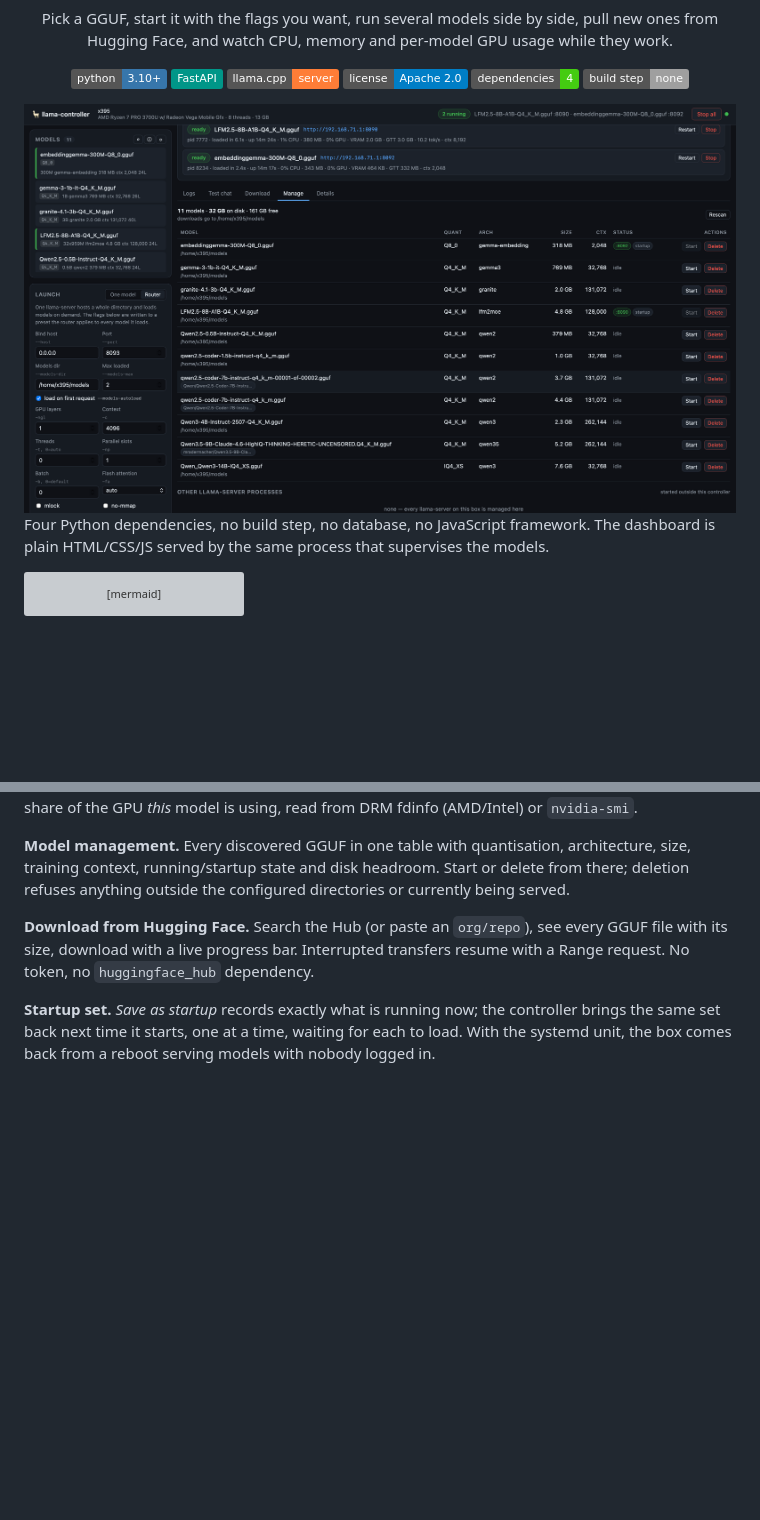
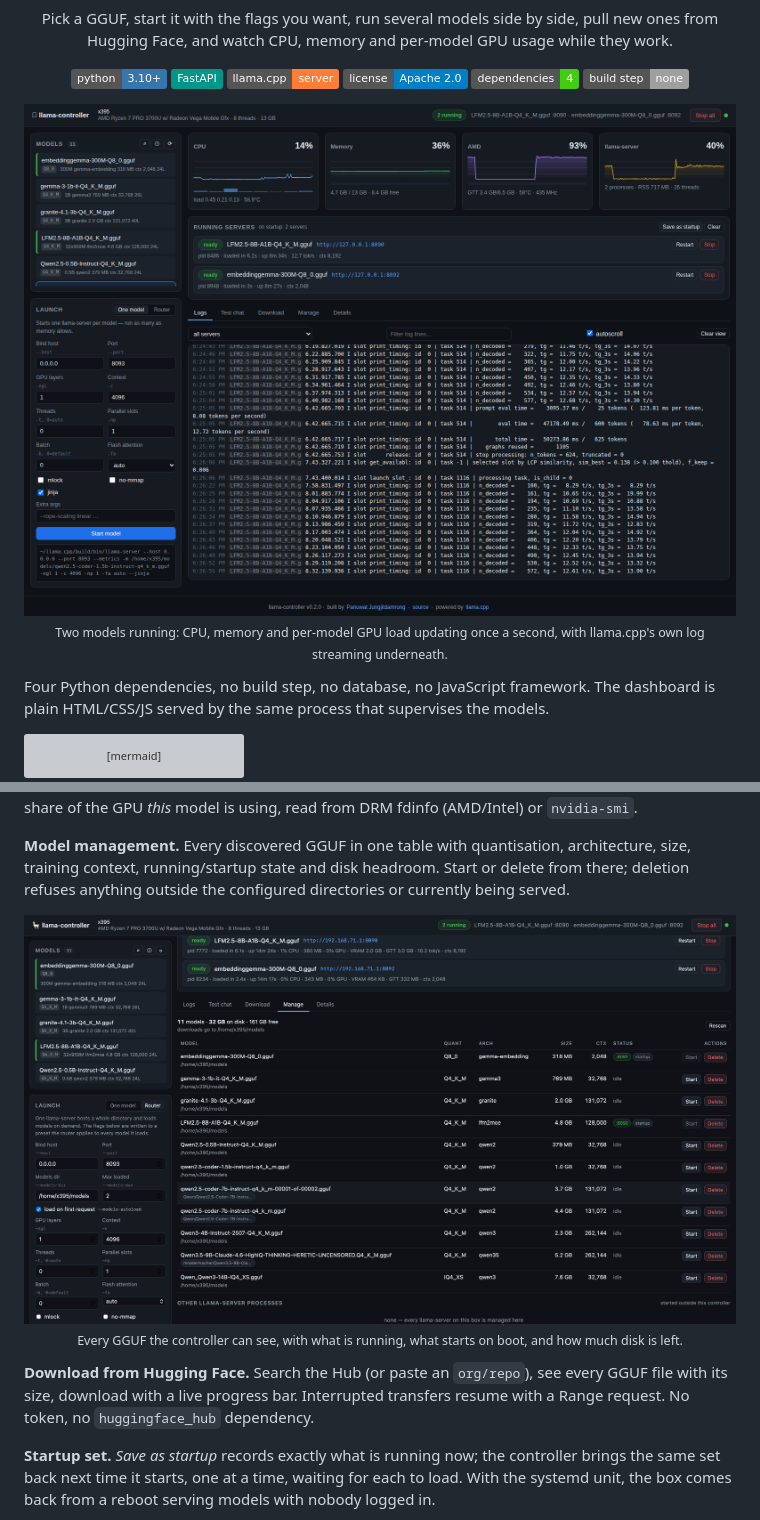
Before and after one commit to p-jungjitdamrong/llama.cpp-controller, a Markdown page: README.md, 2 parts joined by grey strips. Drawn GitHub-style; pictures changed too: docs/dashboard-metrics.png (added); badges without logos; blank space fills up the shorter version; grey boxes are pictures that could not be loaded.

```diff
--- a/README.md
+++ b/README.md
@@ -15,7 +15,9 @@ while they work.
 ![Dependencies](https://img.shields.io/badge/dependencies-4-brightgreen)
 ![Build step](https://img.shields.io/badge/build%20step-none-lightgrey)
 
-<img src="docs/dashboard-manage.png" alt="Two models running, with every discovered GGUF listed in the Manage tab" width="100%">
+<img src="docs/dashboard-metrics.png" alt="Dashboard with live CPU, memory and GPU graphs while two models run" width="100%">
+
+<sub>Two models running: CPU, memory and per-model GPU load updating once a second, with llama.cpp's own log streaming underneath.</sub>
 
 </div>
 
@@ -87,6 +89,14 @@ fdinfo (AMD/Intel) or `nvidia-smi`.
 architecture, size, training context, running/startup state and disk headroom.
 Start or delete from there; deletion refuses anything outside the configured
 directories or currently being served.
+
+<div align="center">
+
+<img src="docs/dashboard-manage.png" alt="The Manage tab listing every discovered GGUF with quantisation, architecture, size and state" width="100%">
+
+<sub>Every GGUF the controller can see, with what is running, what starts on boot, and how much disk is left.</sub>
+
+</div>
 
 **Download from Hugging Face.** Search the Hub (or paste an `org/repo`), see
 every GGUF file with its size, download with a live progress bar. Interrupted
```
Also changed, not shown: docs/Untitled 2.jpg (added), 1 other file.
